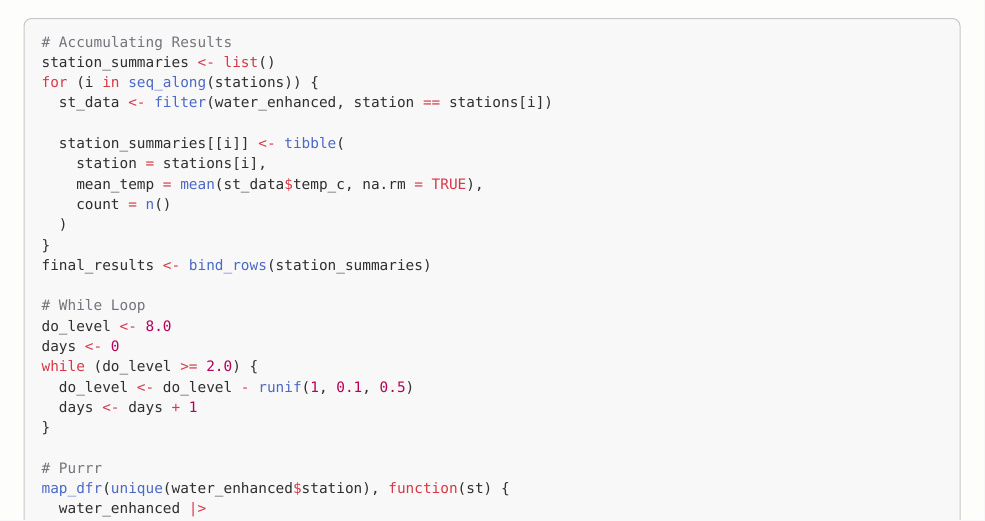
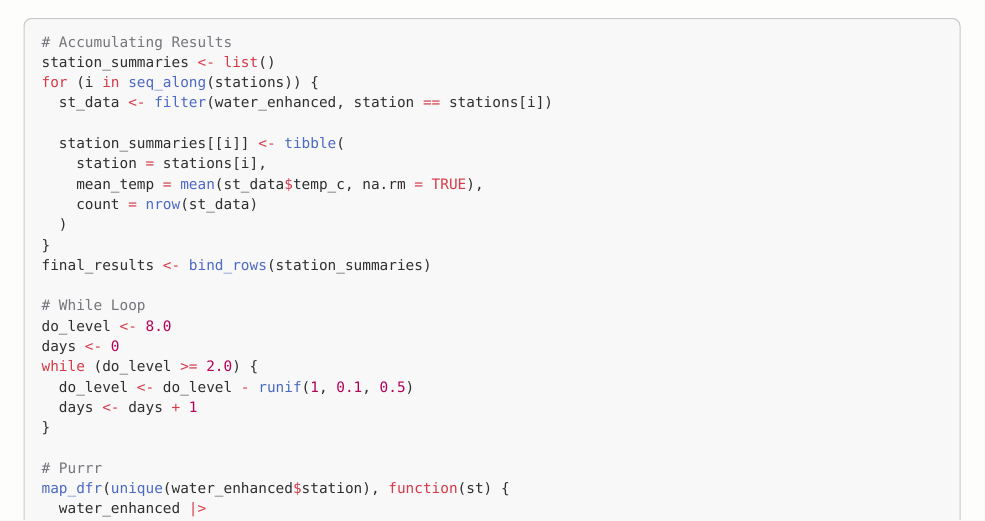
Before and after one commit to akashkoppa/env-data-science, a Typst document (Lectures/02_Solutions_to_R_Exercises.typ): part of page 13 of 13, cut so that both start at the same text. Compiled offline with Typst 0.15.

Commit message:
fixed some bugs in 02_Lecture

```diff
--- a/Lectures/02_Solutions_to_R_Exercises.typ
+++ b/Lectures/02_Solutions_to_R_Exercises.typ
@@ -605,7 +605,7 @@ for (i in seq_along(stations)) {
   station_summaries[[i]] <- tibble(
     station = stations[i],
     mean_temp = mean(st_data$temp_c, na.rm = TRUE),
-    count = n()
+    count = nrow(st_data)
   )
 }
 final_results <- bind_rows(station_summaries)
```
Also changed, not shown: 1 other file.
